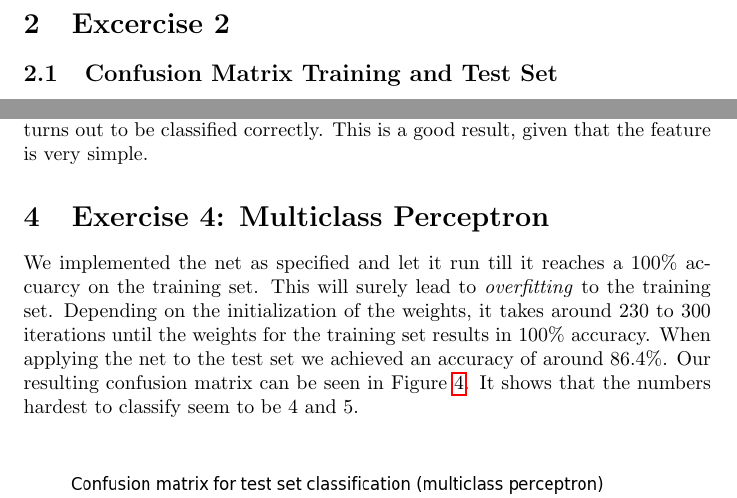
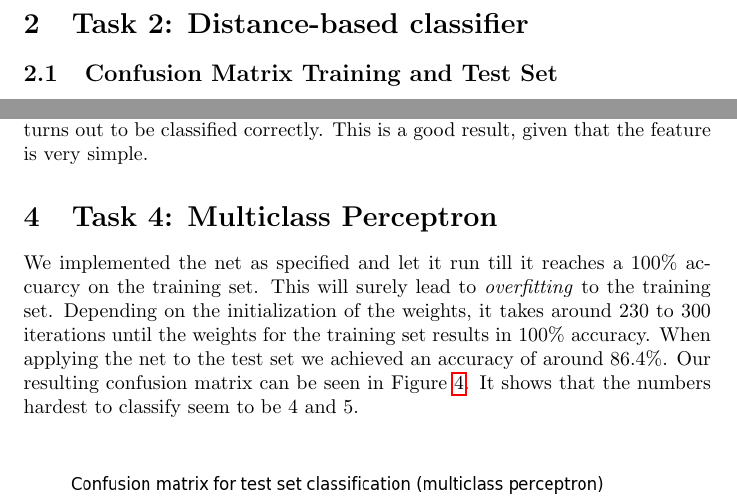
Before and after one commit to Hizoul/lunn, a LaTeX document (a1/report.tex): two parts of pages 2 and 5 of 9, joined at a grey line, cut at the place of the change. Compiled offline with pdfLaTeX.

Commit message:
[FIX] exercise -> task

```diff
--- a/a1/report.tex
+++ b/a1/report.tex
@@ -66,7 +66,7 @@ These are the distances for the digits mentioned above.
 This does make sense given that a 9 can be, if written by hand, sometimes hard to distinguish from a 7, 4 or 5.
 
 \newpage
-\section{Excercise 2}
+\section{Task 2: Distance-based classifier}
 \subsection{Confusion Matrix Training and Test Set}
 The confusion matrix for the training set can be found in Figure \ref{fig:cftrain} and the confusion matrix for the test set can be found in Figure \ref{fig:cftest}.
 Each element shows the rate of correct classifications,hence a value above 1 is not possible.
@@ -142,7 +142,7 @@ As you can see, the overlapping area is quite small. Only between around 1.3 to
 We achieved an accuracy of 92.95\% on the test set. Out of 156 samples 145 turns out to be classified correctly. This is a good result, given that the feature is very simple.
 
 
-\section{Exercise 4: Multiclass Perceptron}
+\section{Task 4: Multiclass Perceptron}
 %Train your network on the train set and evaluate on both the train and the test set, in the same way as you did in the previous steps%
 We implemented the net as specified and let it run till it reaches a 100\% accuarcy on the training set.
 This will surely lead to \emph{overfitting} to the training set.
```
Also changed, not shown: a1/report.tex (6 more changed lines).
